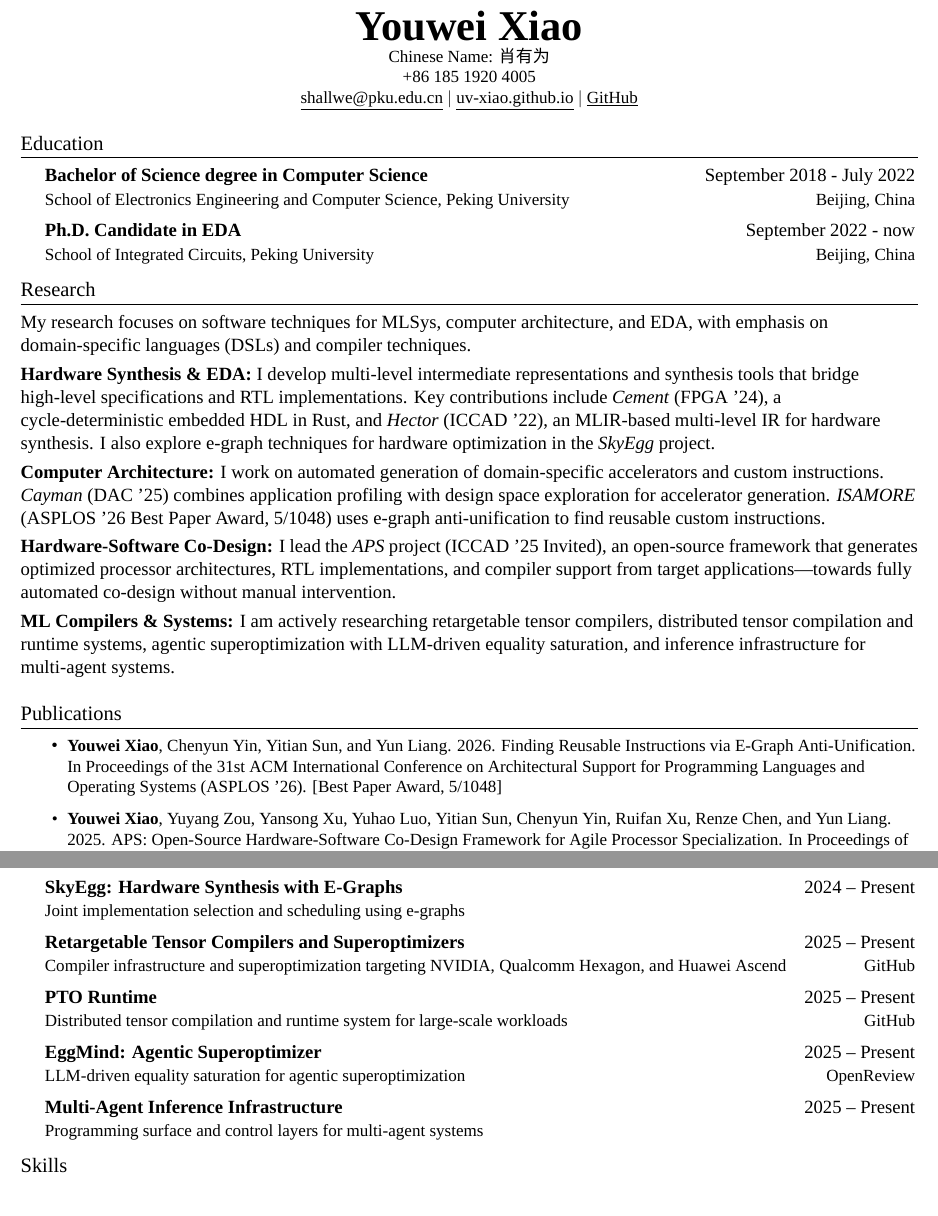
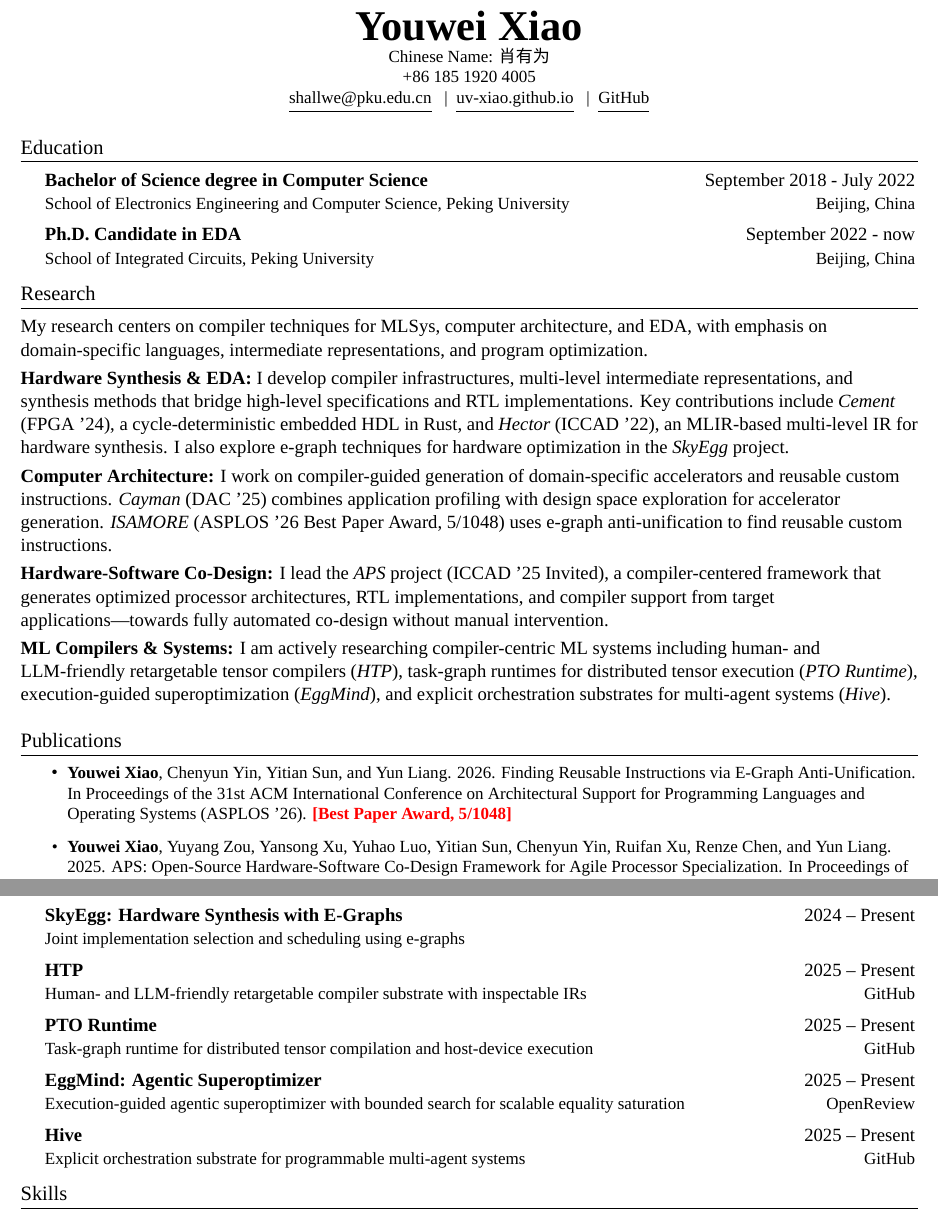
Before and after one commit to uv-xiao/cv-latex, a LaTeX CV (CV.tex): two parts of pages 1 and 3 of 3, joined at a grey line, cut so that both start at the same text. Compiled offline with XeLaTeX; a missing font is replaced by an installed copy or a similar font.

Commit message:
refresh cv content and template

```diff
--- a/CV.tex
+++ b/CV.tex
@@ -34,6 +34,7 @@
 \usepackage[english]{babel}
 \usepackage{tabularx}
 \usepackage{tikz}
+\usepackage{xcolor}
 % \input{glyphtounicode} % pdfTeX only, not needed for LuaLaTeX
 
 \begin{comment}
@@ -118,6 +119,7 @@ strokes, sans-serif fonts are sans (without) these strokes.
 }
 
 \newcommand{\CVSubItem}[1]{\CVItem{#1}\vspace{-4pt}}
+\newcommand{\ContactLink}[2]{\href{#1}{\underline{\strut #2}}}
 
 \renewcommand\labelitemii{$\vcenter{\hbox{\tiny$\bullet$}}$}
 
@@ -166,9 +168,9 @@ which heading appropriate for the document you are creating.
     \textbf{\Huge {Youwei Xiao}} \\ \vspace{1pt}
     \small{Chinese Name: {肖有为}} \\
     \small{+86 185 1920 4005} \\
-    \href{mailto:shallwe@pku.edu.cn}{\underline{shallwe@pku.edu.cn}} $|$
-    \href{https://uv-xiao.github.io}{\underline{uv-xiao.github.io}} $|$
-    \href{https://github.com/uv-xiao}{\underline{GitHub}}
+    \small{\ContactLink{mailto:shallwe@pku.edu.cn}{shallwe@pku.edu.cn} \enspace\textbar\enspace
+    \ContactLink{https://uv-xiao.github.io}{uv-xiao.github.io} \enspace\textbar\enspace
+    \ContactLink{https://github.com/uv-xiao}{GitHub}}
 \end{center}
 
 
@@ -219,25 +221,25 @@ information though). Whatever order you choose be consistent throughout.
 
 \section{Research}
 
-My research focuses on software techniques for MLSys, computer architecture, and EDA, with emphasis on domain-specific languages (DSLs) and compiler techniques.
+My research centers on compiler techniques for MLSys, computer architecture, and EDA, with emphasis on domain-specific languages, intermediate representations, and program optimization.
 
 \smallskip
-\noindent\textbf{Hardware Synthesis \& EDA:} I develop multi-level intermediate representations and synthesis tools that bridge high-level specifications and RTL implementations. Key contributions include \textit{Cement} (FPGA '24), a cycle-deterministic embedded HDL in Rust, and \textit{Hector} (ICCAD '22), an MLIR-based multi-level IR for hardware synthesis. I also explore e-graph techniques for hardware optimization in the \textit{SkyEgg} project.
+\noindent\textbf{Hardware Synthesis \& EDA:} I develop compiler infrastructures, multi-level intermediate representations, and synthesis methods that bridge high-level specifications and RTL implementations. Key contributions include \textit{Cement} (FPGA '24), a cycle-deterministic embedded HDL in Rust, and \textit{Hector} (ICCAD '22), an MLIR-based multi-level IR for hardware synthesis. I also explore e-graph techniques for hardware optimization in the \textit{SkyEgg} project.
 
 \smallskip
-\noindent\textbf{Computer Architecture:} I work on automated generation of domain-specific accelerators and custom instructions. \textit{Cayman} (DAC '25) combines application profiling with design space exploration for accelerator generation. \textit{ISAMORE} (ASPLOS '26 Best Paper Award, 5/1048) uses e-graph anti-unification to find reusable custom instructions.
+\noindent\textbf{Computer Architecture:} I work on compiler-guided generation of domain-specific accelerators and reusable custom instructions. \textit{Cayman} (DAC '25) combines application profiling with design space exploration for accelerator generation. \textit{ISAMORE} (ASPLOS '26 Best Paper Award, 5/1048) uses e-graph anti-unification to find reusable custom instructions.
 
 \smallskip
-\noindent\textbf{Hardware-Software Co-Design:} I lead the \textit{APS} project (ICCAD '25 Invited), an open-source framework that generates optimized processor architectures, RTL implementations, and compiler support from target applications---towards fully automated co-design without manual intervention.
+\noindent\textbf{Hardware-Software Co-Design:} I lead the \textit{APS} project (ICCAD '25 Invited), a compiler-centered framework that generates optimized processor architectures, RTL implementations, and compiler support from target applications---towards fully automated co-design without manual intervention.
 
 \smallskip
-\noindent\textbf{ML Compilers \& Systems:} I am actively researching retargetable tensor compilers, distributed tensor compilation and runtime systems, agentic superoptimization with LLM-driven equality saturation, and inference infrastructure for multi-agent systems.
+\noindent\textbf{ML Compilers \& Systems:} I am actively researching compiler-centric ML systems including human- and LLM-friendly retargetable tensor compilers (\textit{HTP}), task-graph runtimes for distributed tensor execution (\textit{PTO Runtime}), execution-guided superoptimization (\textit{EggMind}), and explicit orchestration substrates for multi-agent systems (\textit{Hive}).
 
 
 \section{Publications}
 
 \CVItemListStart
-\CVItem{\textbf{Youwei Xiao}, Chenyun Yin, Yitian Sun, and Yun Liang. 2026. Finding Reusable Instructions via E-Graph Anti-Unification. In Proceedings of the 31st ACM International Conference on Architectural Support for Programming Languages and Operating Systems (ASPLOS '26). [Best Paper Award, 5/1048]}
+\CVItem{\textbf{Youwei Xiao}, Chenyun Yin, Yitian Sun, and Yun Liang. 2026. Finding Reusable Instructions via E-Graph Anti-Unification. In Proceedings of the 31st ACM International Conference on Architectural Support for Programming Languages and Operating Systems (ASPLOS '26). \textbf{\textcolor{red}{[Best Paper Award, 5/1048]}}}
 \CVItem{\textbf{Youwei Xiao}, Yuyang Zou, Yansong Xu, Yuhao Luo, Yitian Sun, Chenyun Yin, Ruifan Xu, Renze Chen, and Yun Liang. 2025. APS: Open-Source Hardware-Software Co-Design Framework for Agile Processor Specialization. In Proceedings of the 44th IEEE/ACM International Conference on Computer-Aided Design (ICCAD '25). [Invited Paper]}
 \CVItem{Weijie Peng*, \textbf{Youwei Xiao*}, Yuyang Zou, Zizhang Luo, and Yun Liang. 2025. Clay: High-level ASIP Framework for Flexible Microarchitecture-Aware Instruction Customization. In Proceedings of the 44th IEEE/ACM International Conference on Computer-Aided Design (ICCAD '25). (*Equal contribution)}
 \CVItem{\textbf{Youwei Xiao}, Fan Cui, Zizhang Luo, Weijie Peng, and Yun Liang. 2025. Cayman: Custom Accelerator Generation with Control Flow and Data Access Optimization. In Proceedings of the 62nd ACM/IEEE Design Automation Conference (DAC '25).}
@@ -368,17 +370,17 @@ are seeking
       {SkyEgg: Hardware Synthesis with E-Graphs}{2024 -- Present}
       {Joint implementation selection and scheduling using e-graphs}{}
     \CVSubheading
-      {Retargetable Tensor Compilers and Superoptimizers}{2025 -- Present}
-      {Compiler infrastructure and superoptimization targeting NVIDIA, Qualcomm Hexagon, and Huawei Ascend}{\href{https://github.com/uv-xiao/htp}{GitHub}}
+      {HTP}{2025 -- Present}
+      {Human- and LLM-friendly retargetable compiler substrate with inspectable IRs}{\href{https://github.com/uv-xiao/htp}{GitHub}}
     \CVSubheading
       {PTO Runtime}{2025 -- Present}
-      {Distributed tensor compilation and runtime system for large-scale workloads}{\href{https://github.com/hw-native-sys/simpler}{GitHub}}
+      {Task-graph runtime for distributed tensor compilation and host-device execution}{\href{https://github.com/uv-xiao/pto-runtime}{GitHub}}
     \CVSubheading
       {EggMind: Agentic Superoptimizer}{2025 -- Present}
-      {LLM-driven equality saturation for agentic superoptimization}{\href{https://openreview.net/forum?id=5jY9ryobP7}{OpenReview}}
+      {Execution-guided agentic superoptimizer with bounded search for scalable equality saturation}{\href{https://openreview.net/forum?id=5jY9ryobP7}{OpenReview}}
     \CVSubheading
-      {Multi-Agent Inference Infrastructure}{2025 -- Present}
-      {Programming surface and control layers for multi-agent systems}{}
+      {Hive}{2025 -- Present}
+      {Explicit orchestration substrate for programmable multi-agent systems}{\href{https://github.com/veri-smart/hive}{GitHub}}
   \CVSubHeadingListEnd
 
 %-----CONFERENCES AND PRESENTATIONS--------------------------------------------
```
Also changed, not shown: Makefile, CV.tex (2 more changed lines).
